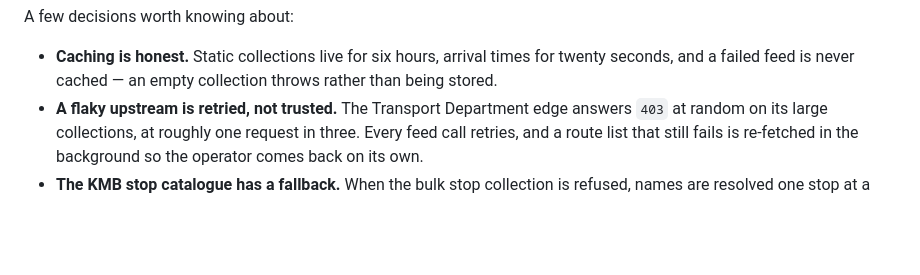
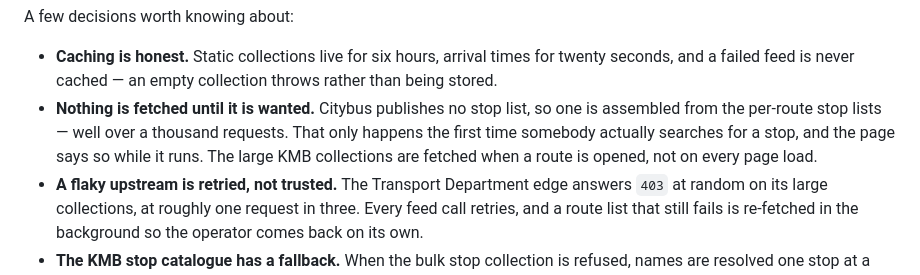
Before and after one commit to winglam01/hk-bus-finder, a Markdown page: README.md, the part around the change. Rendered like a GitHub page; blank space fills up the shorter version.

Commit message:
README: describe the on-demand stop catalogue

```diff
--- a/README.md
+++ b/README.md
@@ -63,6 +63,7 @@ data/storage.mjs    persistence with a quota-safe fallback
 A few decisions worth knowing about:
 
 - **Caching is honest.** Static collections live for six hours, arrival times for twenty seconds, and a failed feed is never cached — an empty collection throws rather than being stored.
+- **Nothing is fetched until it is wanted.** Citybus publishes no stop list, so one is assembled from the per-route stop lists — well over a thousand requests. That only happens the first time somebody actually searches for a stop, and the page says so while it runs. The large KMB collections are fetched when a route is opened, not on every page load.
 - **A flaky upstream is retried, not trusted.** The Transport Department edge answers `403` at random on its large collections, at roughly one request in three. Every feed call retries, and a route list that still fails is re-fetched in the background so the operator comes back on its own.
 - **The KMB stop catalogue has a fallback.** When the bulk stop collection is refused, names are resolved one stop at a time instead, so a route page is never hidden by an upstream outage.
 - **No build step means no build toolchain to install.**
```
